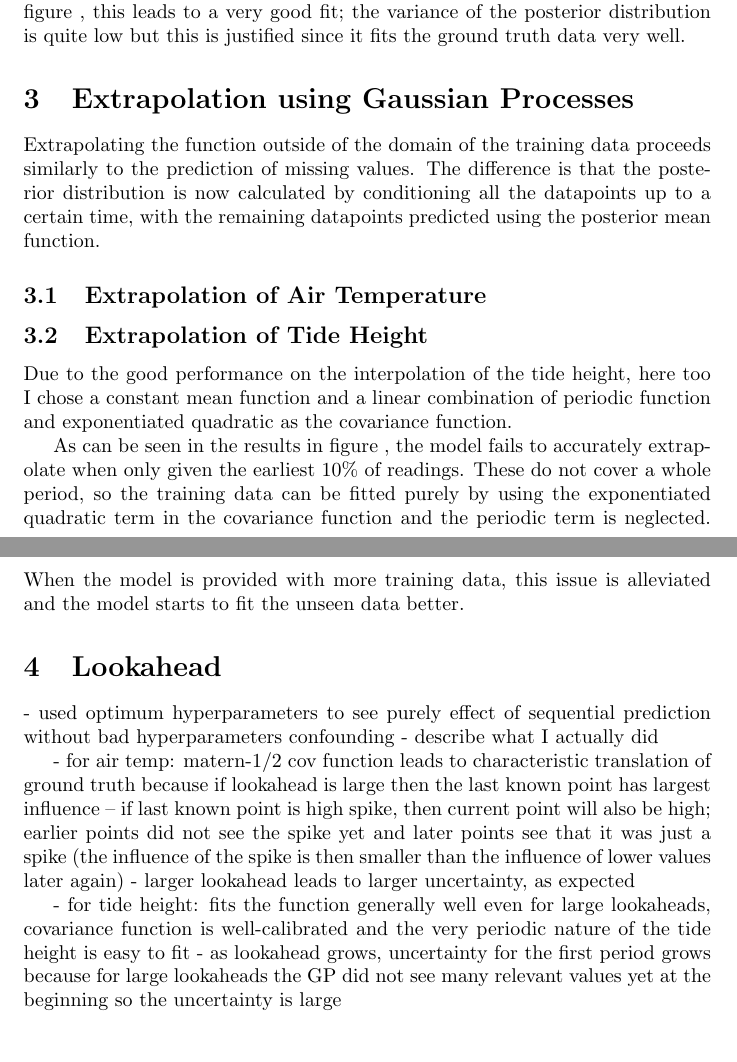
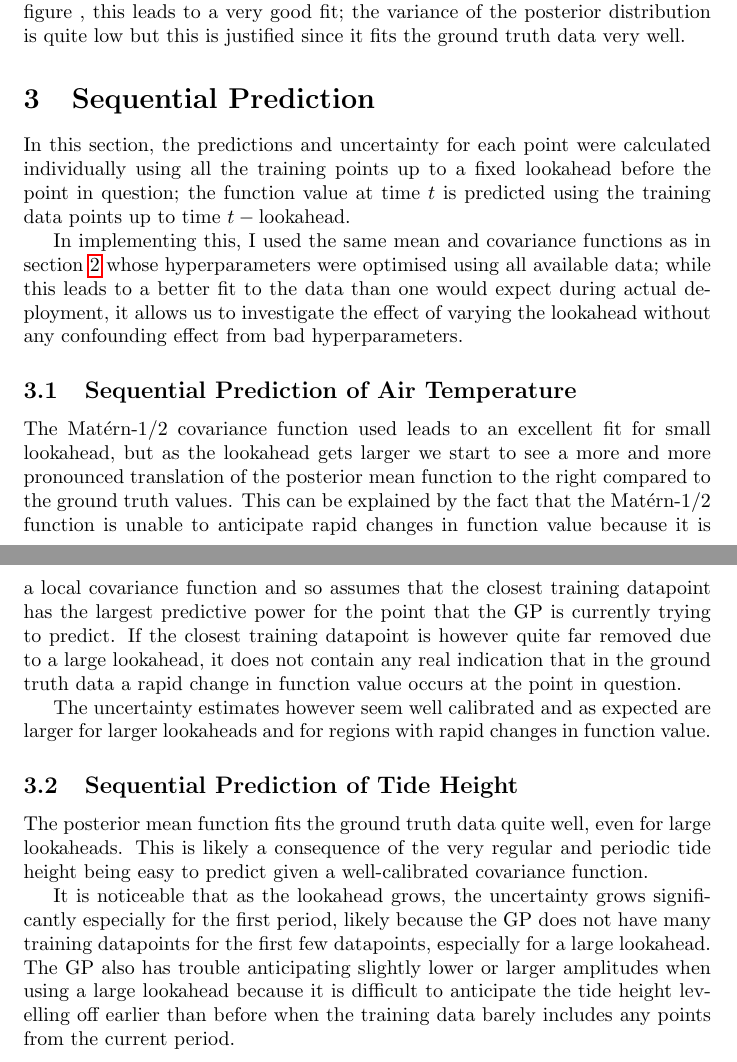
Before and after one commit to dakloepfer/AIMS-Gaussian-Processes-Labs, a LaTeX document (Report/dei_report.tex): two parts of pages 3 and 4 of 4, joined at a grey line, cut so that both start at the same text. Compiled offline with pdfLaTeX.

Commit message:
Wrote Lookahead section

```diff
--- a/Report/dei_report.tex
+++ b/Report/dei_report.tex
@@ -1,6 +1,9 @@
 \documentclass{article}
 \usepackage{amsmath}
 \usepackage{amsfonts}
+\usepackage{hyperref}
+\usepackage{cleveref}
+
 
 \title{Data, Estimation, and Inference Lab  Report \\
         \large{AIMS CDT 2020}}
@@ -71,31 +74,40 @@
                 Here too I chose a constant prior mean function for simplicity, and here too the optimised value of the constant was very close to the mean value of the complete dataset. Since the tide height is known to have a period of twelve hours, I chose the linear combination of a periodic function and an exponentiated quadratic as prior covariance function; this combination means that the predicted value for the tide height is influenced both by other points shifted by a whole number of periods and also by points close to the point in question. As can be seen in figure %TODO
                 , this leads to a very good fit; the variance of the posterior distribution is quite low but this is justified since it fits the ground truth data very well.
 
-    \section{Extrapolation using Gaussian Processes}
+%    \section{Extrapolation using Gaussian Processes}
+%
+%            Extrapolating the function outside of the domain of the training data proceeds similarly to the prediction of missing values. The difference is that the posterior distribution is now calculated by conditioning all the datapoints up to a certain time, with the remaining datapoints predicted using the posterior mean function.
+%
+%            \subsection{Extrapolation of Air Temperature}
+%
+%
+%
+%            \subsection{Extrapolation of Tide Height}
+%
+%                Due to the good performance on the interpolation of the tide height, here too I chose a constant mean function and a linear combination of periodic function and exponentiated quadratic as the covariance function.
+%
+%                As can be seen in the results in figure %TODO
+%                , the model fails to accurately extrapolate when only given the earliest 10\% of readings. These do not cover a whole period, so the training data can be fitted purely by using the exponentiated quadratic term in the covariance function and the periodic term is neglected. When the model is provided with more training data, this issue is alleviated and the model starts to fit the unseen data better.
+%
 
-            Extrapolating the function outside of the domain of the training data proceeds similarly to the prediction of missing values. The difference is that the posterior distribution is now calculated by conditioning all the datapoints up to a certain time, with the remaining datapoints predicted using the posterior mean function.
+    \section{Sequential Prediction}
 
-            \subsection{Extrapolation of Air Temperature}
+            In this section, the predictions and uncertainty for each point were calculated individually using all the training points up to a fixed lookahead before the point in question; the function value at time $t$ is predicted using the training data points up to time $t-\textrm{lookahead}$.
+
+            In implementing this, I used the same mean and covariance functions as in \cref{sec_interpolation} whose hyperparameters were optimised using all available data; while this leads to a better fit to the data than one would expect during actual deployment, it allows us to investigate the effect of varying the lookahead without any confounding effect from bad hyperparameters.
+
+            \subsection{Sequential Prediction of Air Temperature}
+
+                The Matérn-1/2 covariance function used leads to an excellent fit for small lookahead, but as the lookahead gets larger we start to see a more and more pronounced translation of the posterior mean function to the right compared to the ground truth values. This can be explained by the fact that the Matérn-1/2 function is unable to anticipate rapid changes in function value because it is a local covariance function and so assumes that the closest training datapoint has the largest predictive power for the point that the GP is currently trying to predict. If the closest training datapoint is however quite far removed due to a large lookahead, it does not contain any real indication that in the ground truth data a rapid change in function value occurs at the point in question.
+
+                The uncertainty estimates however seem well calibrated and as expected are larger for larger lookaheads and for regions with rapid changes in function value.
+
+            \subsection{Sequential Prediction of Tide Height}
+
+                The posterior mean function fits the ground truth data quite well, even for large lookaheads. This is likely a consequence of the very regular and periodic tide height being easy to predict given a well-calibrated covariance function.
+
+                It is noticeable that as the lookahead grows, the uncertainty grows significantly especially for the first period, likely because the GP does not have many training datapoints for the first few datapoints, especially for a large lookahead.
+                The GP also has trouble anticipating slightly lower or larger amplitudes when using a large lookahead because it is difficult to anticipate the tide height levelling off earlier than before when the training data barely includes any points from the current period.
 
 
-
-            \subsection{Extrapolation of Tide Height}
-
-                Due to the good performance on the interpolation of the tide height, here too I chose a constant mean function and a linear combination of periodic function and exponentiated quadratic as the covariance function.
-
-                As can be seen in the results in figure %TODO
-                , the model fails to accurately extrapolate when only given the earliest 10\% of readings. These do not cover a whole period, so the training data can be fitted purely by using the exponentiated quadratic term in the covariance function and the periodic term is neglected. When the model is provided with more training data, this issue is alleviated and the model starts to fit the unseen data better.
-
-
-    \section{Lookahead}
-            %TODO
-            - used optimum hyperparameters to see purely effect of sequential prediction without bad hyperparameters confounding
-            - describe what I actually did
-
-            - for air temp: matern-1/2 cov function leads to characteristic translation of ground truth because if lookahead is large then the last known point has largest influence -- if last known point is high spike, then current point will also be high; earlier points did not see the spike yet and later points see that it was just a spike (the influence of the spike is then smaller than the influence of lower values later again)
-            - larger lookahead leads to larger uncertainty, as expected
-
-            - for tide height: fits the function generally well even for large lookaheads, covariance function is well-calibrated and the very periodic nature of the tide height is easy to fit
-            - as lookahead grows, uncertainty for the first period grows because for large lookaheads the GP did not see many relevant values yet at the beginning so the uncertainty is large
-
 \end{document}
```
Also changed, not shown: Report/dei_report.tex (2 more changed lines).
